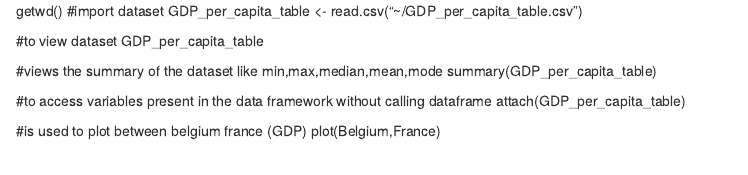
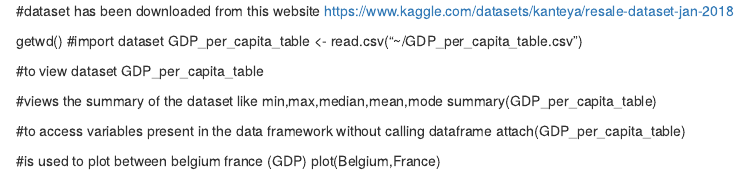
Before and after one commit to surajgadapa/machine-learning, an R Markdown document (64060_sgadapa.Rmd): the page in a window 1100 px wide, from its top. Rendered offline with R 4.5, knitr and Pandoc, with nearby package versions.

Commit message:
Update 64060_sgadapa.Rmd

```diff
--- a/64060_sgadapa.Rmd
+++ b/64060_sgadapa.Rmd
@@ -1,3 +1,6 @@
+#dataset has been downloaded from this website
+https://www.kaggle.com/datasets/kanteya/resale-dataset-jan-2018
+
 getwd()
 #import dataset
 GDP_per_capita_table <- read.csv("~/GDP_per_capita_table.csv")
```
